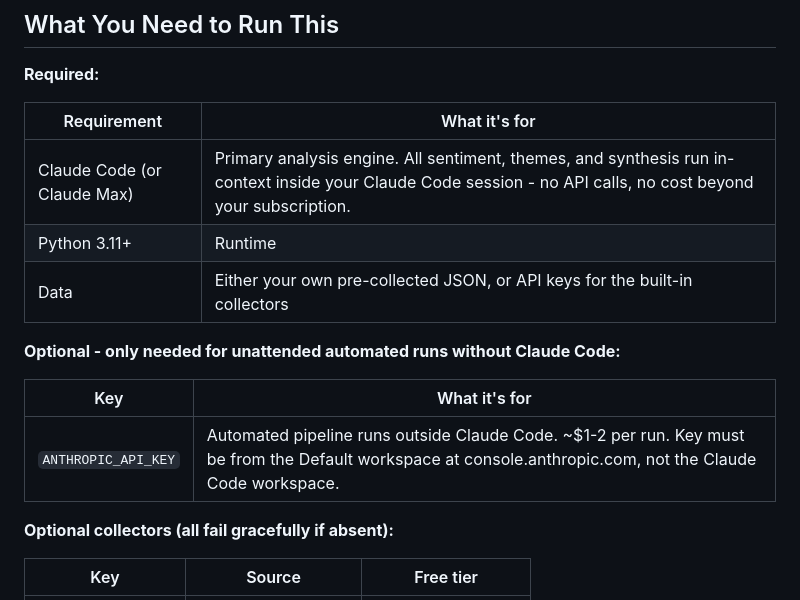
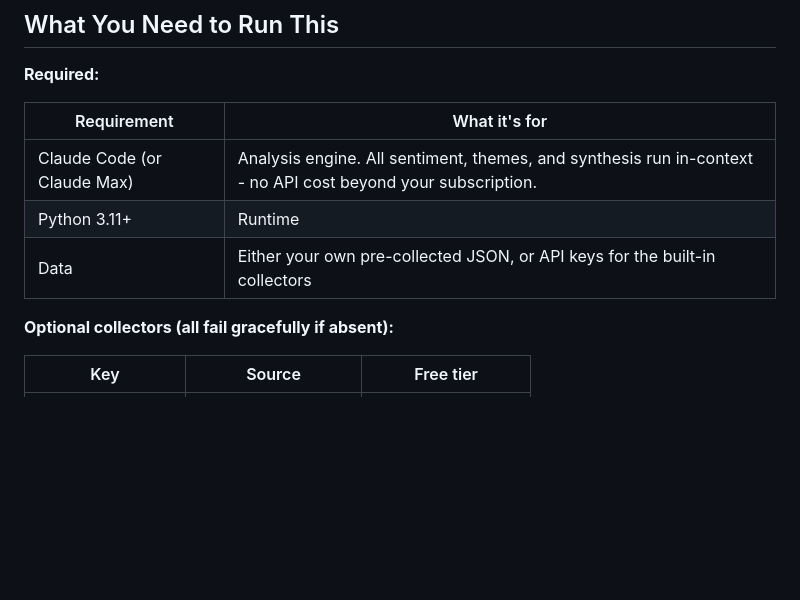
Before and after one commit to joleneann/consumer-research-report, a Markdown page: README.md, the part around the change. Drawn GitHub-style; blank space fills up the shorter version.

Commit message:
Simplify requirements: remove API key row, keep Claude Code as the engine
Co-Authored-By: Claude Sonnet 4.6 <noreply@anthropic.com>

```diff
--- a/README.md
+++ b/README.md
@@ -52,15 +52,9 @@ Themes emerge from the data. If consumers are discussing something the brief nev
 
 | Requirement | What it's for |
 |-------------|---------------|
-| Claude Code (or Claude Max) | Primary analysis engine. All sentiment, themes, and synthesis run in-context inside your Claude Code session - no API calls, no cost beyond your subscription. |
+| Claude Code (or Claude Max) | Analysis engine. All sentiment, themes, and synthesis run in-context - no API cost beyond your subscription. |
 | Python 3.11+ | Runtime |
 | Data | Either your own pre-collected JSON, or API keys for the built-in collectors |
-
-**Optional - only needed for unattended automated runs without Claude Code:**
-
-| Key | What it's for |
-|-----|---------------|
-| `ANTHROPIC_API_KEY` | Automated pipeline runs outside Claude Code. ~$1-2 per run. Key must be from the Default workspace at console.anthropic.com, not the Claude Code workspace. |
 
 **Optional collectors (all fail gracefully if absent):**
 
```
